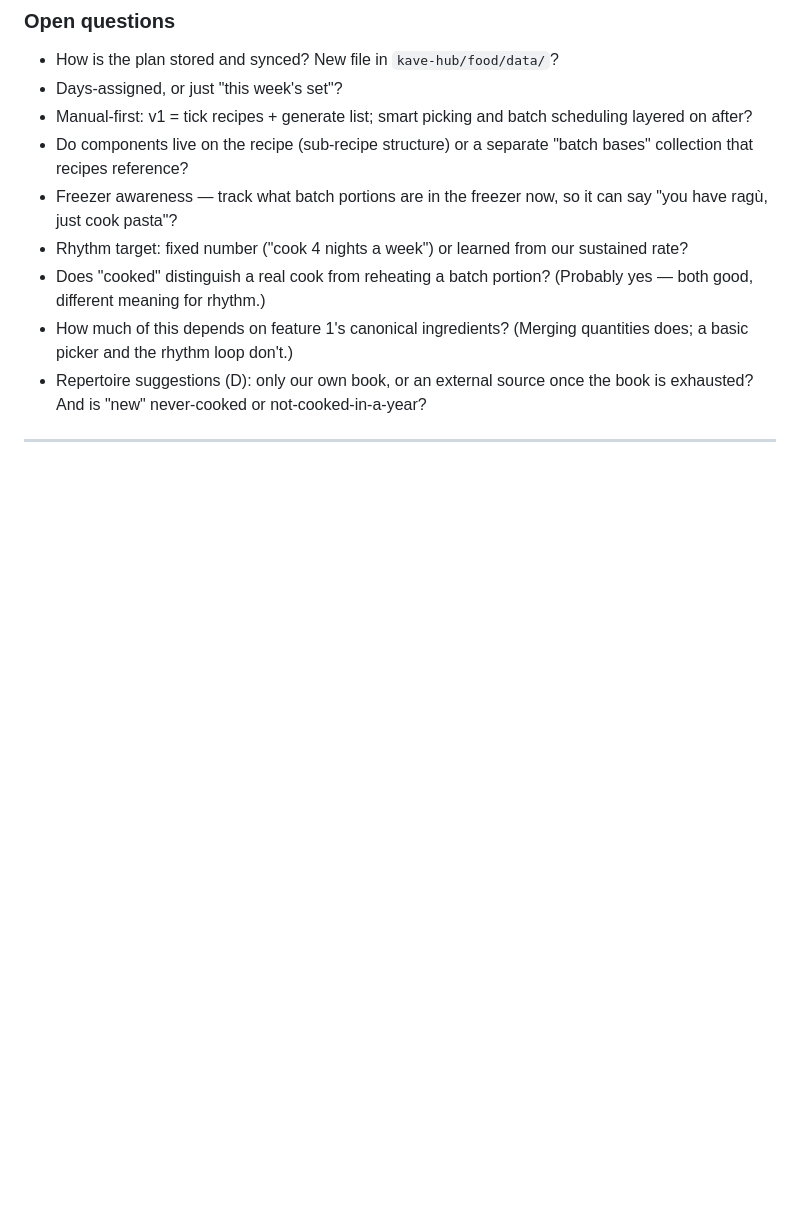
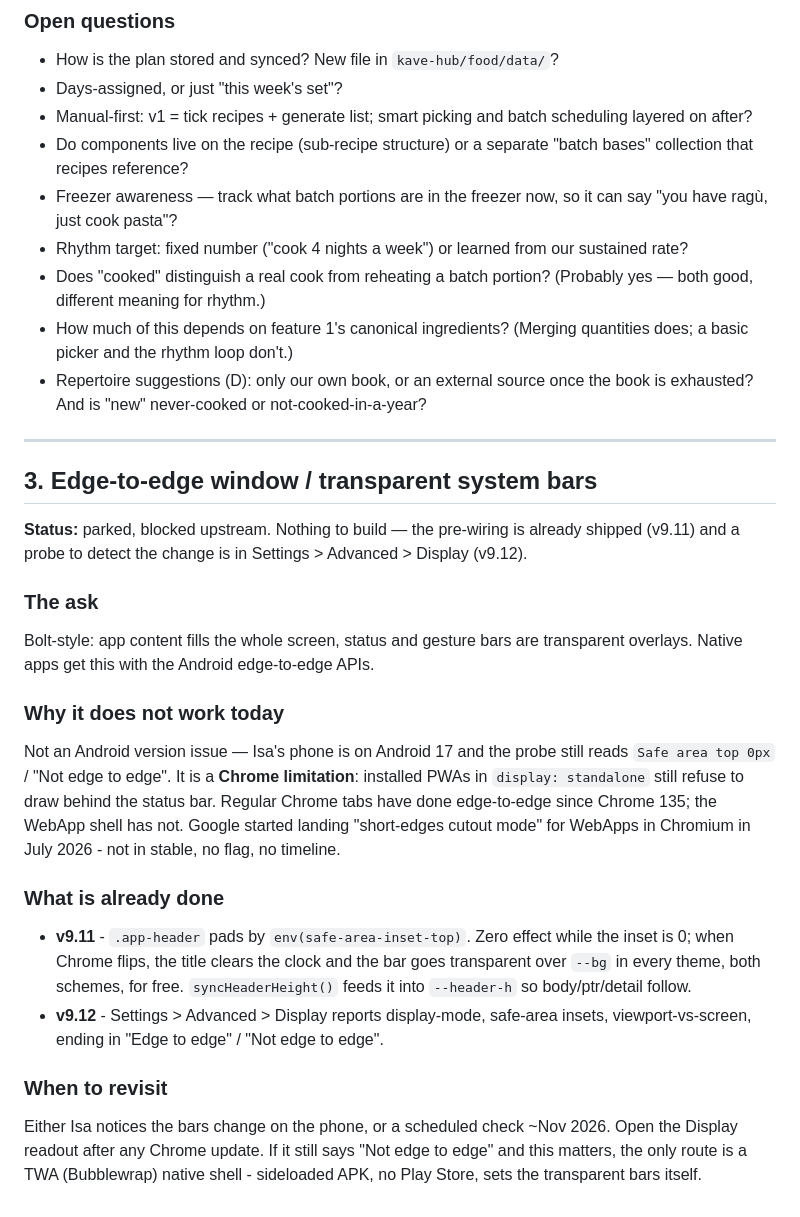
Before and after one commit to DarkpizzAi/kave-food-app, a Markdown page: FEATURE-PARKING.md, the part around the change. GitHub-like rendering; blank space fills up the shorter version.

Commit message:
FEATURE-PARKING: park the edge-to-edge / transparent bars work
Blocked upstream in Chrome, not on our side. Pre-wiring (v9.11) and the
detection probe (v9.12) are shipped; nothing more to do until Chrome's
WebApp shell gains edge-to-edge or we decide to go TWA. Revisit ~Nov 2026
or when the Display readout changes on the phone.

Co-Authored-By: Claude Sonnet 5 <noreply@anthropic.com>

```diff
--- a/FEATURE-PARKING.md
+++ b/FEATURE-PARKING.md
@@ -176,3 +176,39 @@ association from feature 1, plus the cooked log from Part C.
   book is exhausted? And is "new" never-cooked or not-cooked-in-a-year?
 
 ---
+
+## 3. Edge-to-edge window / transparent system bars
+
+**Status:** parked, blocked upstream. Nothing to build — the pre-wiring is
+already shipped (v9.11) and a probe to detect the change is in Settings >
+Advanced > Display (v9.12).
+
+### The ask
+
+Bolt-style: app content fills the whole screen, status and gesture bars are
+transparent overlays. Native apps get this with the Android edge-to-edge APIs.
+
+### Why it does not work today
+
+Not an Android version issue — Isa's phone is on Android 17 and the probe still
+reads `Safe area top 0px` / "Not edge to edge". It is a **Chrome limitation**:
+installed PWAs in `display: standalone` still refuse to draw behind the status
+bar. Regular Chrome tabs have done edge-to-edge since Chrome 135; the WebApp
+shell has not. Google started landing "short-edges cutout mode" for WebApps in
+Chromium in July 2026 - not in stable, no flag, no timeline.
+
+### What is already done
+
+- **v9.11** - `.app-header` pads by `env(safe-area-inset-top)`. Zero effect
+  while the inset is 0; when Chrome flips, the title clears the clock and the
+  bar goes transparent over `--bg` in every theme, both schemes, for free.
+  `syncHeaderHeight()` feeds it into `--header-h` so body/ptr/detail follow.
+- **v9.12** - Settings > Advanced > Display reports display-mode, safe-area
+  insets, viewport-vs-screen, ending in "Edge to edge" / "Not edge to edge".
+
+### When to revisit
+
+Either Isa notices the bars change on the phone, or a scheduled check ~Nov 2026.
+Open the Display readout after any Chrome update. If it still says "Not edge to
+edge" and this matters, the only route is a TWA (Bubblewrap) native shell -
+sideloaded APK, no Play Store, sets the transparent bars itself.
```
